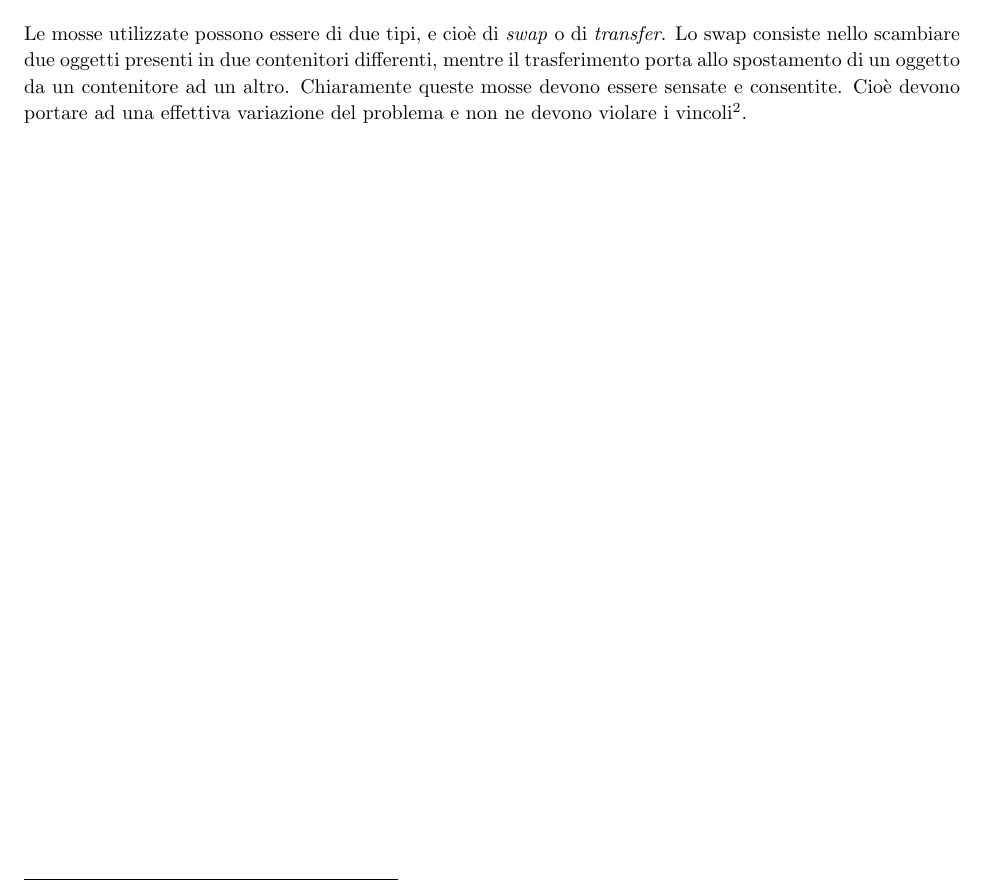
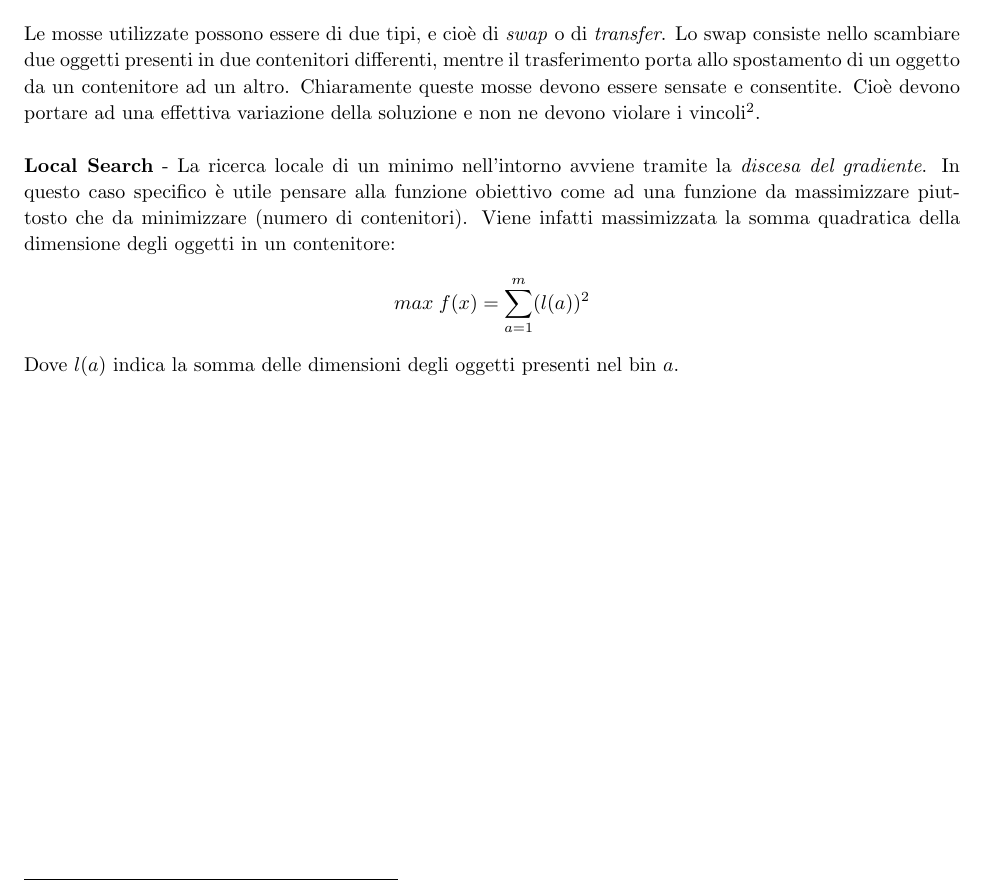
Before and after one commit to AikawaKai/BinPackingProblem, a LaTeX document (Relazione/relation.tex): part of page 7 of 7, cut so that both start at the same text. Compiled offline with pdfLaTeX.

Commit message:
steepest descent

```diff
--- a/Relazione/relation.tex
+++ b/Relazione/relation.tex
@@ -293,7 +293,15 @@ La tecnica si compone di tre fasi principali:
 \textbf{Shaking} - Questa fase consiste nel perturbare una soluzione $x$ di partenza (presa ad esempio dall'$MBS'$) per muoversi nel suo intorno $N(x)$ generando una nuova soluzione $x'$. L'intorno incrementale della soluzione $x$ di partenza $N_{k}(x)$ viene definito dal numero di mosse $k$ utilizzate per ottenere la perturbazione.
 \newline
 \newline
-Le mosse utilizzate possono essere di due tipi, e cioè di \textit{swap} o di \textit{transfer}. Lo swap consiste nello scambiare due oggetti presenti in due contenitori differenti, mentre il trasferimento porta allo spostamento di un oggetto da un contenitore ad un altro. Chiaramente queste mosse devono essere sensate e consentite. Cioè devono portare ad una effettiva variazione del problema e non ne devono violare i vincoli\footnote{Ad esempio scambiare due oggetti uguali non modifica la soluzione.}.
+Le mosse utilizzate possono essere di due tipi, e cioè di \textit{swap} o di \textit{transfer}. Lo swap consiste nello scambiare due oggetti presenti in due contenitori differenti, mentre il trasferimento porta allo spostamento di un oggetto da un contenitore ad un altro. Chiaramente queste mosse devono essere sensate e consentite. Cioè devono portare ad una effettiva variazione della soluzione e non ne devono violare i vincoli\footnote{Ad esempio scambiare due oggetti uguali non modifica la soluzione.}.
+\newline
+\newline
+\textbf{Local Search} - La ricerca locale di un minimo nell'intorno avviene tramite la \textit{discesa del gradiente}. In questo caso specifico è utile pensare alla funzione obiettivo come ad una funzione da massimizzare piuttosto che da minimizzare (numero di contenitori). Viene infatti massimizzata la somma quadratica della dimensione degli oggetti in un contenitore:
+\[
+max\;f(x) = \sum_{a=1}^{m} (l(a))^2
+\]
+
+Dove $l(a)$ indica la somma delle dimensioni degli oggetti presenti nel bin $a$.
 
 
 
```
Also changed, not shown: Relazione/relation.pdf, 2 other files.
